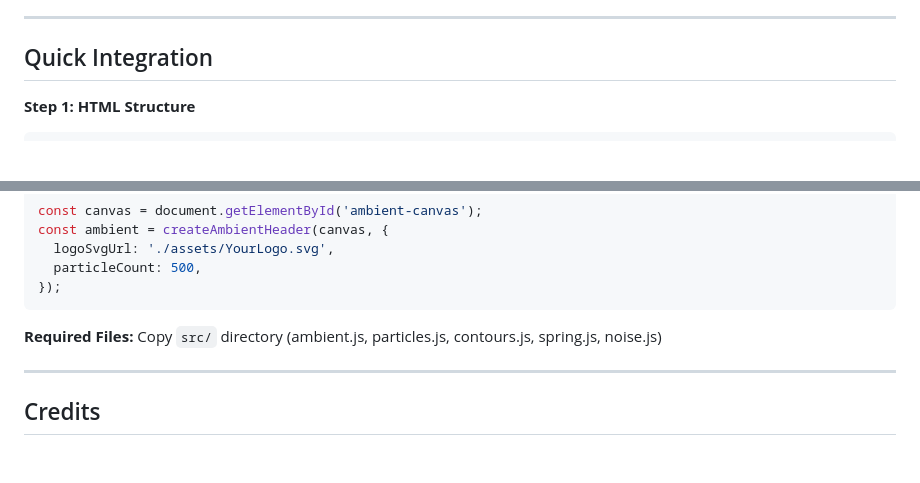
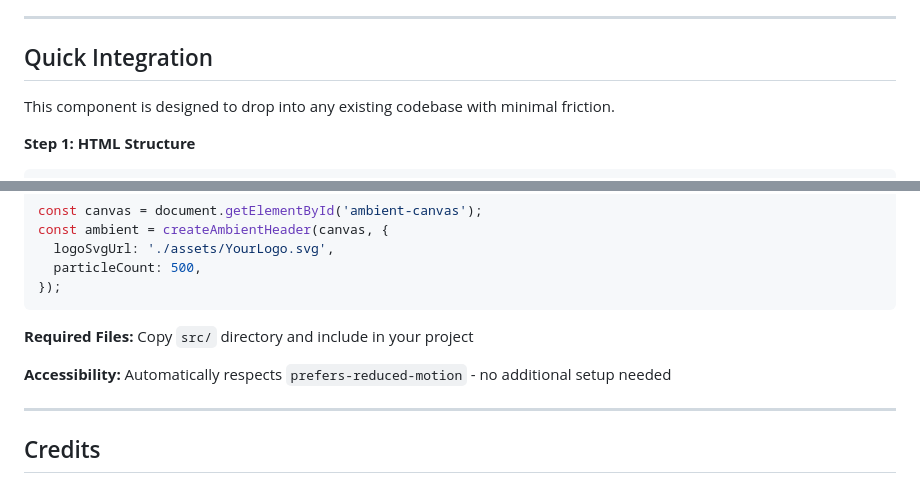
Before and after one commit to JohnCarter09/one-brief-project, a Markdown page: README.md, 2 parts joined by grey strips. Rendered like a GitHub page; blank space fills up the shorter version.

Commit message:
Enhance Quick Integration section with accessibility note

````diff
--- a/README.md
+++ b/README.md
@@ -175,6 +175,8 @@ If given more time, I would prioritize:
 
 ## Quick Integration
 
+This component is designed to drop into any existing codebase with minimal friction.
+
 **Step 1: HTML Structure**
 
 ```html
@@ -213,7 +215,9 @@ const ambient = createAmbientHeader(canvas, {
 });
 ```
 
-**Required Files:** Copy `src/` directory (ambient.js, particles.js, contours.js, spring.js, noise.js)
+**Required Files:** Copy `src/` directory and include in your project
+
+**Accessibility:** Automatically respects `prefers-reduced-motion` - no additional setup needed
 
 ---
 
````
